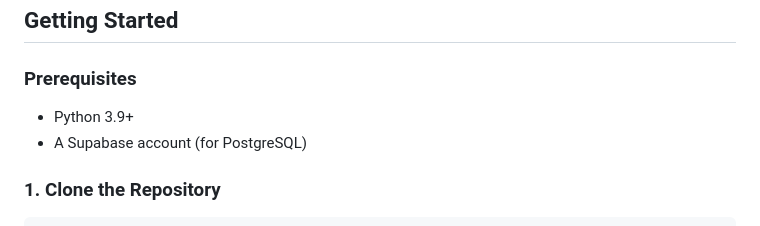
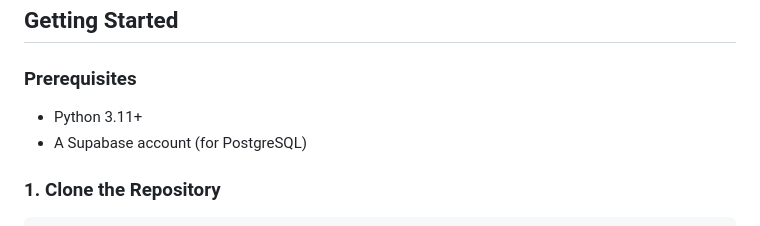
Before and after one commit to dkshitij29/cis566-Software_Architecture_and_Design_Patterns, a Markdown page: README.md, the part around the change. GitHub-like rendering.

Commit message:
Update Python version requirement to 3.11

```diff
--- a/README.md
+++ b/README.md
@@ -51,7 +51,7 @@ This project follows a strict **Layered Architecture** to ensure Separation of C
 
 ### Prerequisites
 
-  * Python 3.9+
+  * Python 3.11+
   * A Supabase account (for PostgreSQL)
 
 ### 1\. Clone the Repository
```
